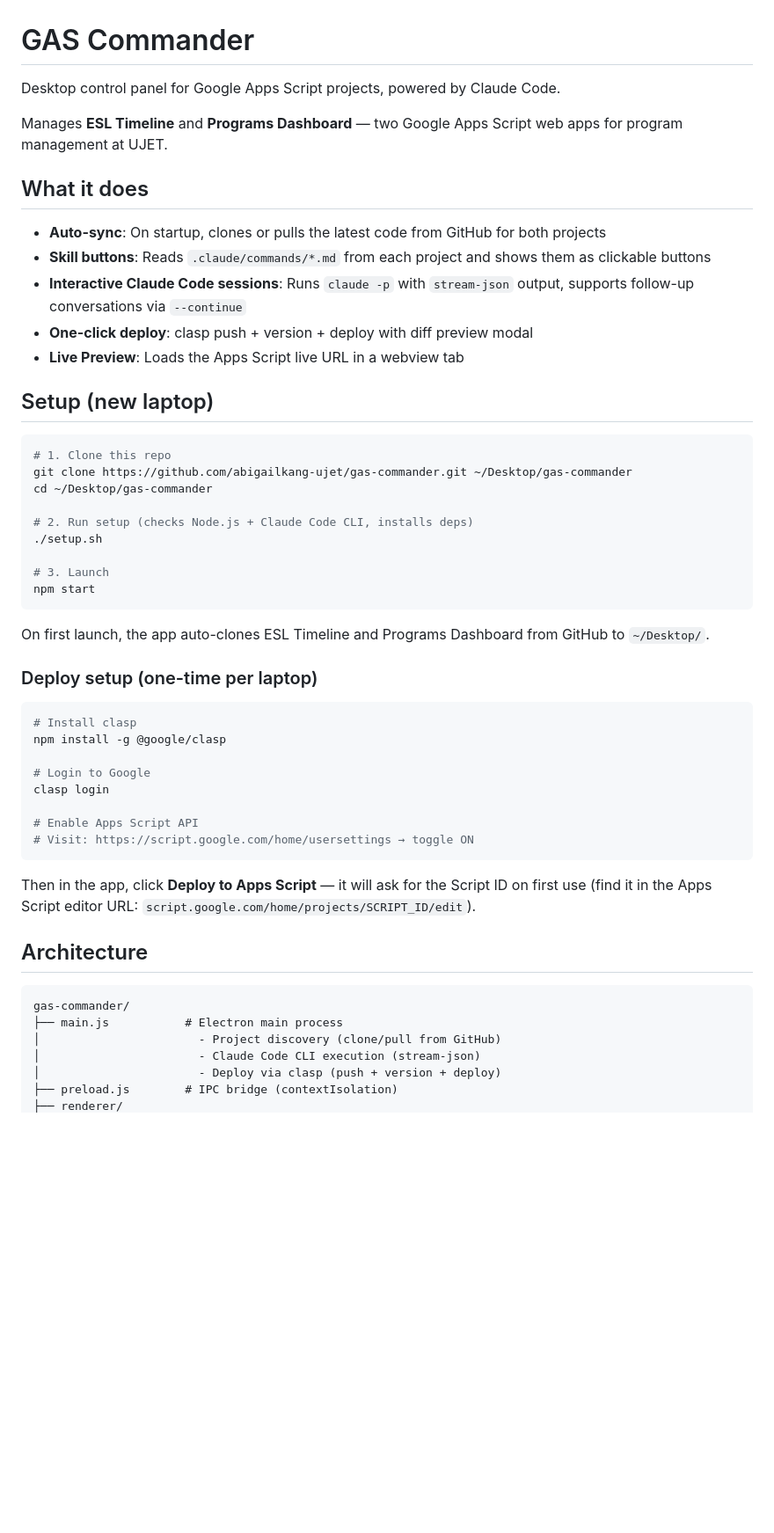
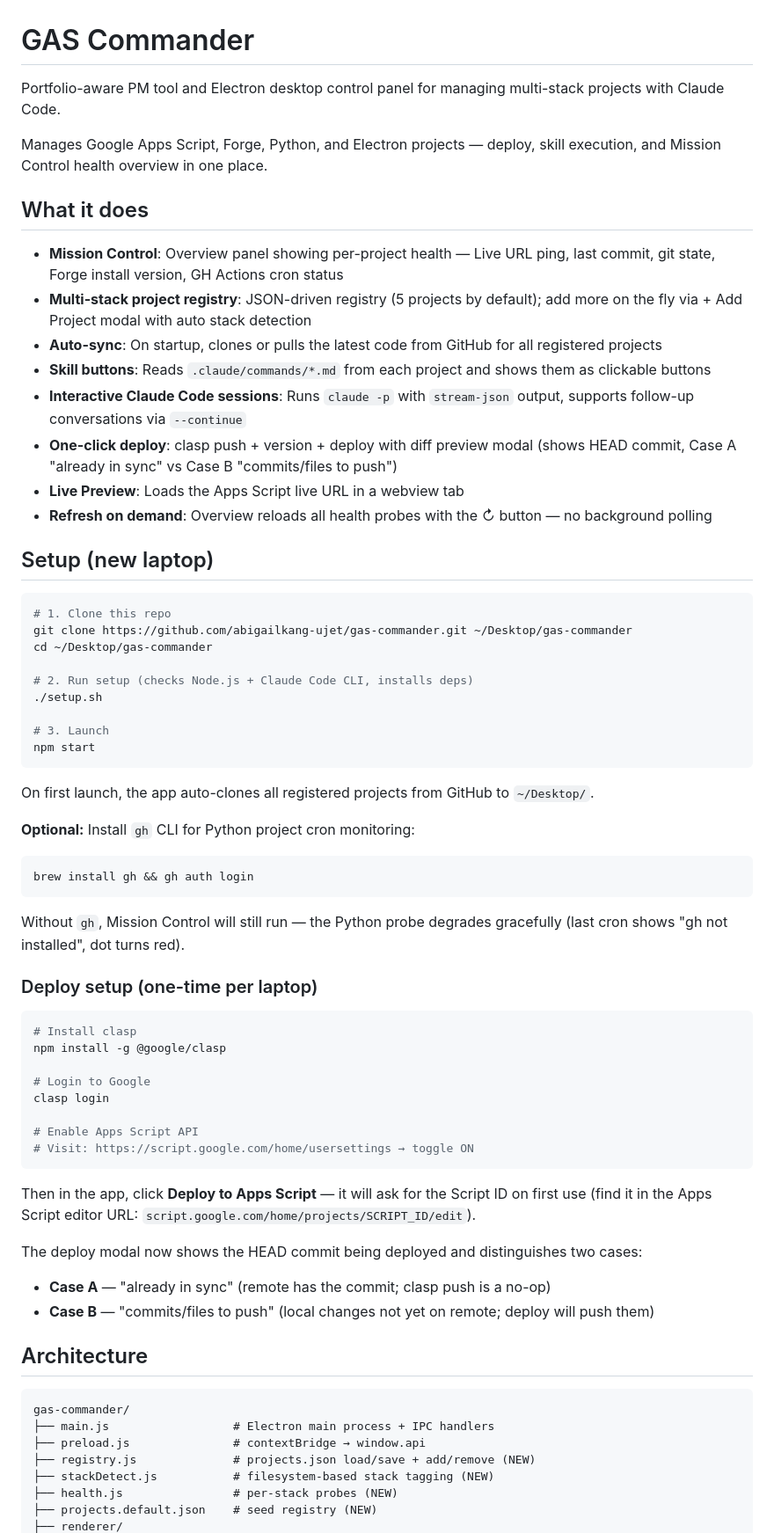
Before and after one commit to abigailkang-ujet/gas-commander, a Markdown page: README.md, the part around one of its changes. Shown at 88% size. Rendered like a GitHub page; blank space fills up the shorter version.

````diff
--- a/README.md
+++ b/README.md
@@ -1,16 +1,19 @@
 # GAS Commander
 
-Desktop control panel for Google Apps Script projects, powered by Claude Code.
+Portfolio-aware PM tool and Electron desktop control panel for managing multi-stack projects with Claude Code.
 
-Manages **ESL Timeline** and **Programs Dashboard** — two Google Apps Script web apps for program management at UJET.
+Manages Google Apps Script, Forge, Python, and Electron projects — deploy, skill execution, and Mission Control health overview in one place.
 
 ## What it does
 
-- **Auto-sync**: On startup, clones or pulls the latest code from GitHub for both projects
+- **Mission Control**: Overview panel showing per-project health — Live URL ping, last commit, git state, Forge install version, GH Actions cron status
+- **Multi-stack project registry**: JSON-driven registry (5 projects by default); add more on the fly via + Add Project modal with auto stack detection
+- **Auto-sync**: On startup, clones or pulls the latest code from GitHub for all registered projects
 - **Skill buttons**: Reads `.claude/commands/*.md` from each project and shows them as clickable buttons
 - **Interactive Claude Code sessions**: Runs `claude -p` with `stream-json` output, supports follow-up conversations via `--continue`
-- **One-click deploy**: clasp push + version + deploy with diff preview modal
+- **One-click deploy**: clasp push + version + deploy with diff preview modal (shows HEAD commit, Case A "already in sync" vs Case B "commits/files to push")
 - **Live Preview**: Loads the Apps Script live URL in a webview tab
+- **Refresh on demand**: Overview reloads all health probes with the ↻ button — no background polling
 
 ## Setup (new laptop)
 
@@ -26,7 +29,15 @@ cd ~/Desktop/gas-commander
 npm start
 ```
 
-On first launch, the app auto-clones ESL Timeline and Programs Dashboard from GitHub to `~/Desktop/`.
+On first launch, the app auto-clones all registered projects from GitHub to `~/Desktop/`.
+
+**Optional:** Install `gh` CLI for Python project cron monitoring:
+
+```bash
+brew install gh && gh auth login
+```
+
+Without `gh`, Mission Control will still run — the Python probe degrades gracefully (last cron shows "gh not installed", dot turns red).
 
 ### Deploy setup (one-time per laptop)
 
@@ -43,13 +54,18 @@ clasp login
 
 Then in the app, click **Deploy to Apps Script** — it will ask for the Script ID on first use (find it in the Apps Script editor URL: `script.google.com/home/projects/SCRIPT_ID/edit`).
 
+The deploy modal now shows the HEAD commit being deployed and distinguishes two cases:
+- **Case A** — "already in sync" (remote has the commit; clasp push is a no-op)
+- **Case B** — "commits/files to push" (local changes not yet on remote; deploy will push them)
+
 ## Architecture
 
 ```
 gas-commander/
-├── main.js           # Electron main process
-│                       - Project discovery (clone/pull from GitHub)
-│                       - Claude Code CLI execution (stream-json)
-│                       - Deploy via clasp (push + version + deploy)
-├── preload.js        # IPC bridge (contextIsolation)
+├── main.js                  # Electron main process + IPC handlers
+├── preload.js               # contextBridge → window.api
+├── registry.js              # projects.json load/save + add/remove (NEW)
+├── stackDetect.js           # filesystem-based stack tagging (NEW)
+├── health.js                # per-stack probes (NEW)
+├── projects.default.json    # seed registry (NEW)
 ├── renderer/
````
Also changed, not shown: other parts of README.md (+41 -20 lines), 1 other file.
